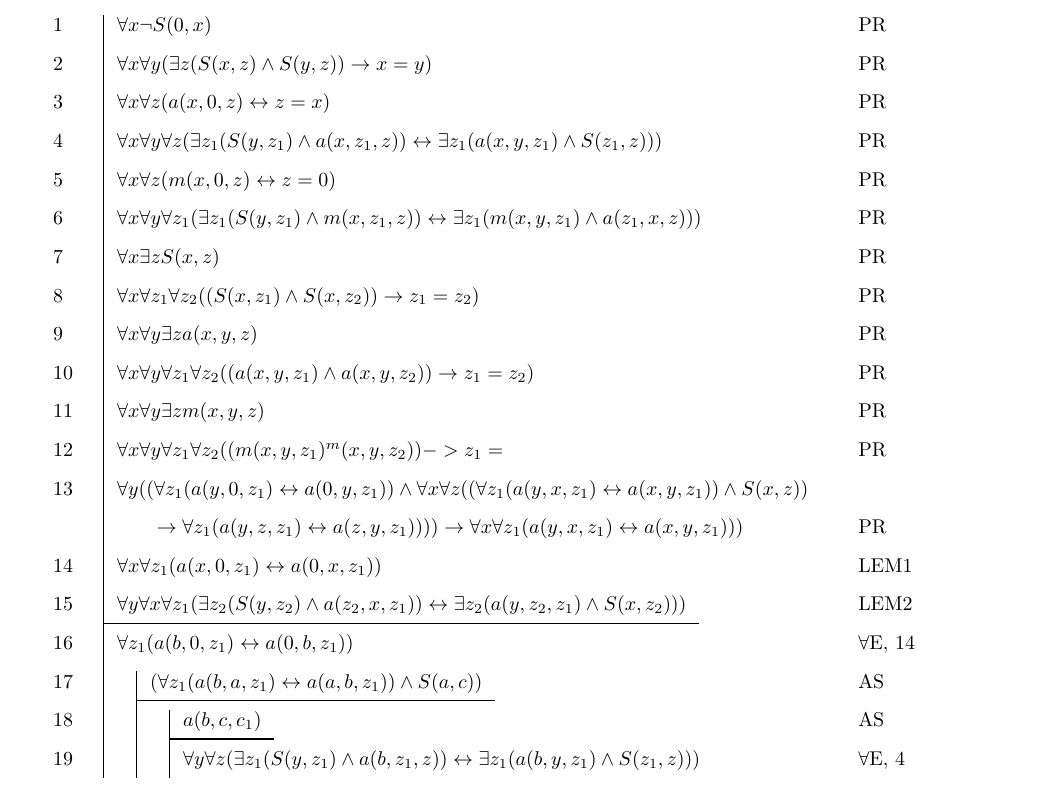
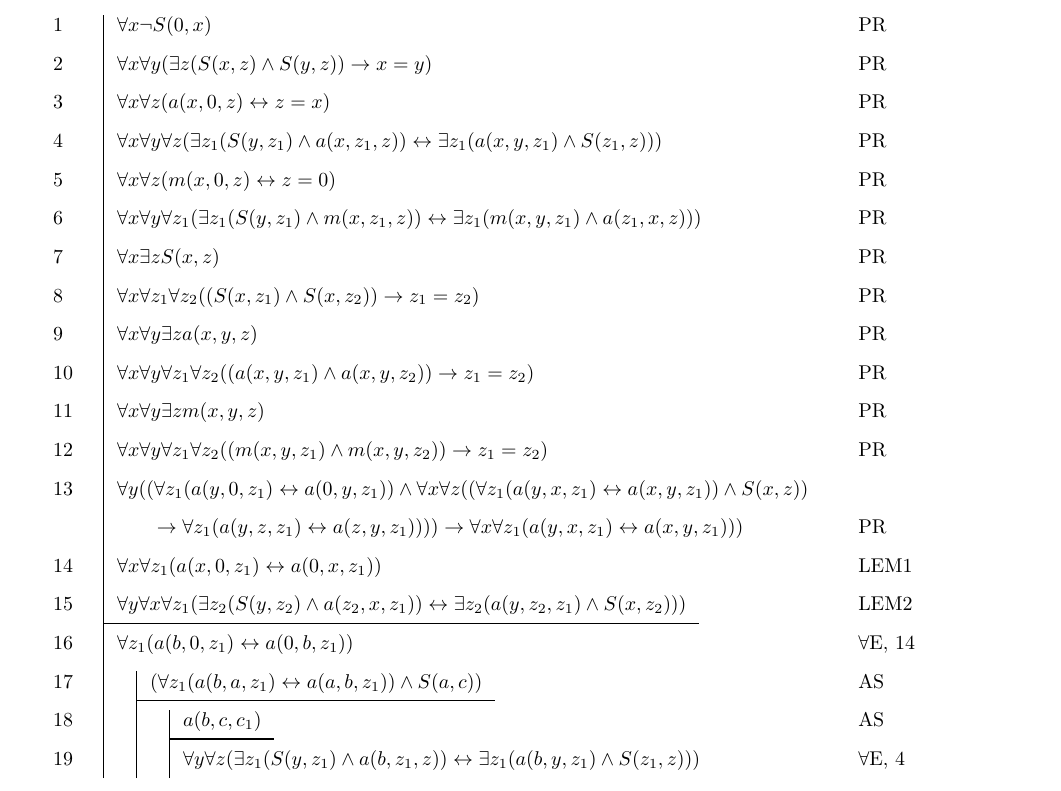
Before and after one commit to alan-turing-institute/hut23-logic-reading-group, a LaTeX document (peano/peano_add_comm.tex): part of page 11 of 14, cut so that both start at the same text. Compiled offline with pdfLaTeX.

Commit message:
Fix minor error in proof that addition is commutative in Peano arithmetic
There was a minor error in the axioms for the final derivation in the
proof that addition is commutative in Peano arithmetic. The error was in
the presentation of the axioms for multiplication and so didn't affect
the result (because the axiom concerned isn't actually used in the
proof).

```diff
--- a/peano/peano_add_comm.tex
+++ b/peano/peano_add_comm.tex
@@ -492,7 +492,7 @@ At the end (steps 103-108) we apply the induction axiom to give the final result
   \hypo {9} {\forall x \forall y \exists z a(x, y, z)} \by{PR}{}
   \hypo {10} {\forall x \forall y \forall z_1 \forall z_2 ((a(x, y, z_1) \land a(x, y, z_2)) \to z_1 = z_2)} \by{PR}{}
   \hypo {11} {\forall x \forall y \exists z m(x, y, z)} \by{PR}{}
-  \hypo {12} {\forall x \forall y \forall z_1 \forall z_2 ((m(x, y, z_1)^ m(x, y, z_2))-> z_1 =} \by{PR}{}
+  \hypo {12} {\forall x \forall y \forall z_1 \forall z_2 ((m(x, y, z_1) \land m(x, y, z_2)) \to z_1 = z_2)} \by{PR}{}
   \hypo {13} {\forall y ((\forall z_1 (a(y, 0, z_1) \leftrightarrow a(0, y, z_1)) \land \forall x \forall z ((\forall z_1 (a(y, x, z_1) \leftrightarrow a(x, y, z_1)) \land S(x, z)) \\ \quad \to \forall z_1 (a(y, z, z_1) \leftrightarrow a(z, y, z_1)))) \to \forall x \forall z_1 (a(y, x, z_1) \leftrightarrow a(x, y, z_1)))} \by{PR}{}
   \hypo {14} {\forall x \forall z_1 (a(x, 0, z_1) \leftrightarrow a(0, x, z_1))} \by{LEM1}{}
   \hypo {15} {\forall y \forall x \forall z_1 (\exists z_2 (S(y, z_2) \land a(z_2, x, z_1)) \leftrightarrow \exists z_2 (a(y, z_2, z_1) \land S(x, z_2)))} \by{LEM2}{}
```
Also changed, not shown: peano/peano_add_comm.txt (+1 -1 lines), peano/peano_add_comm.pdf.
